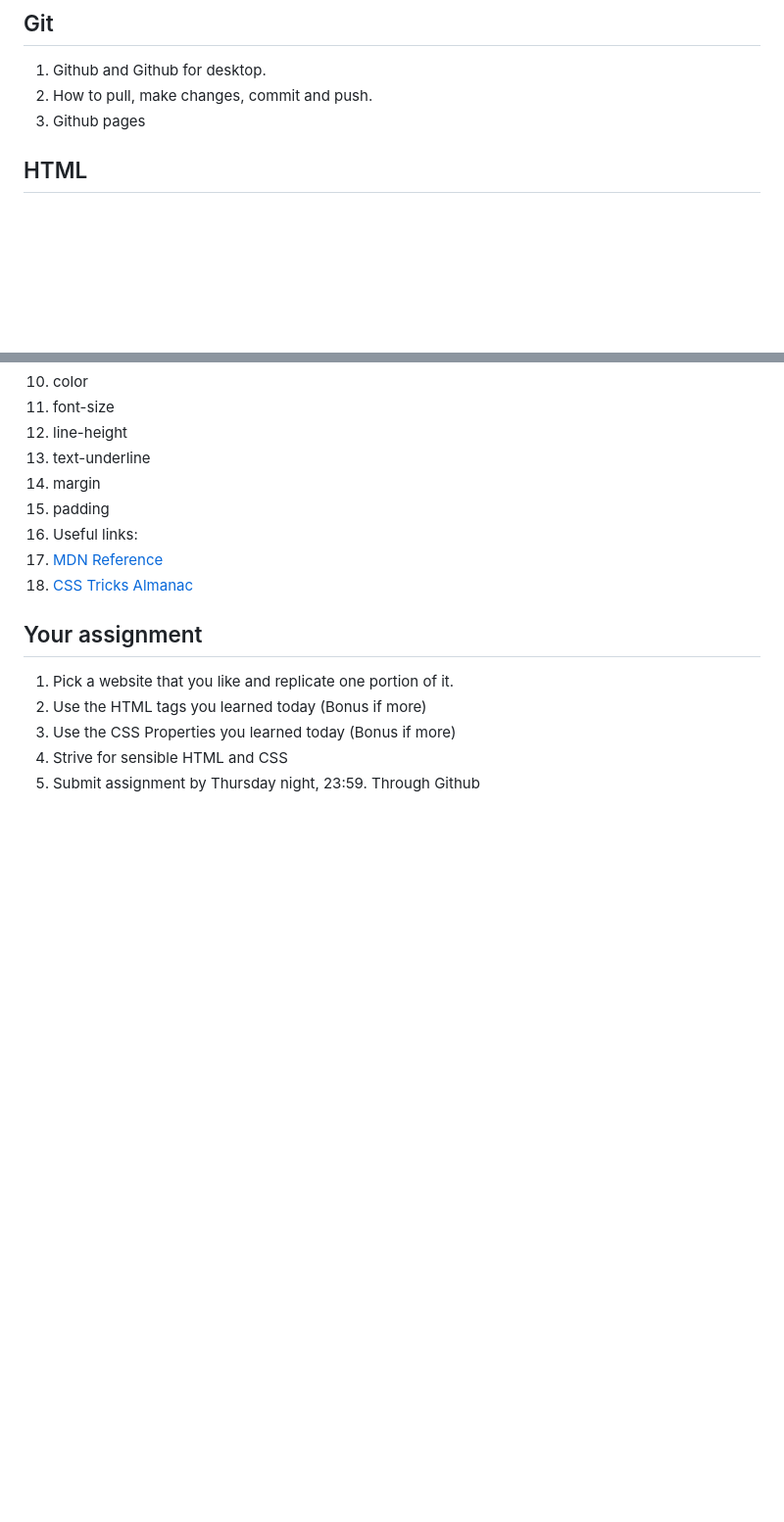
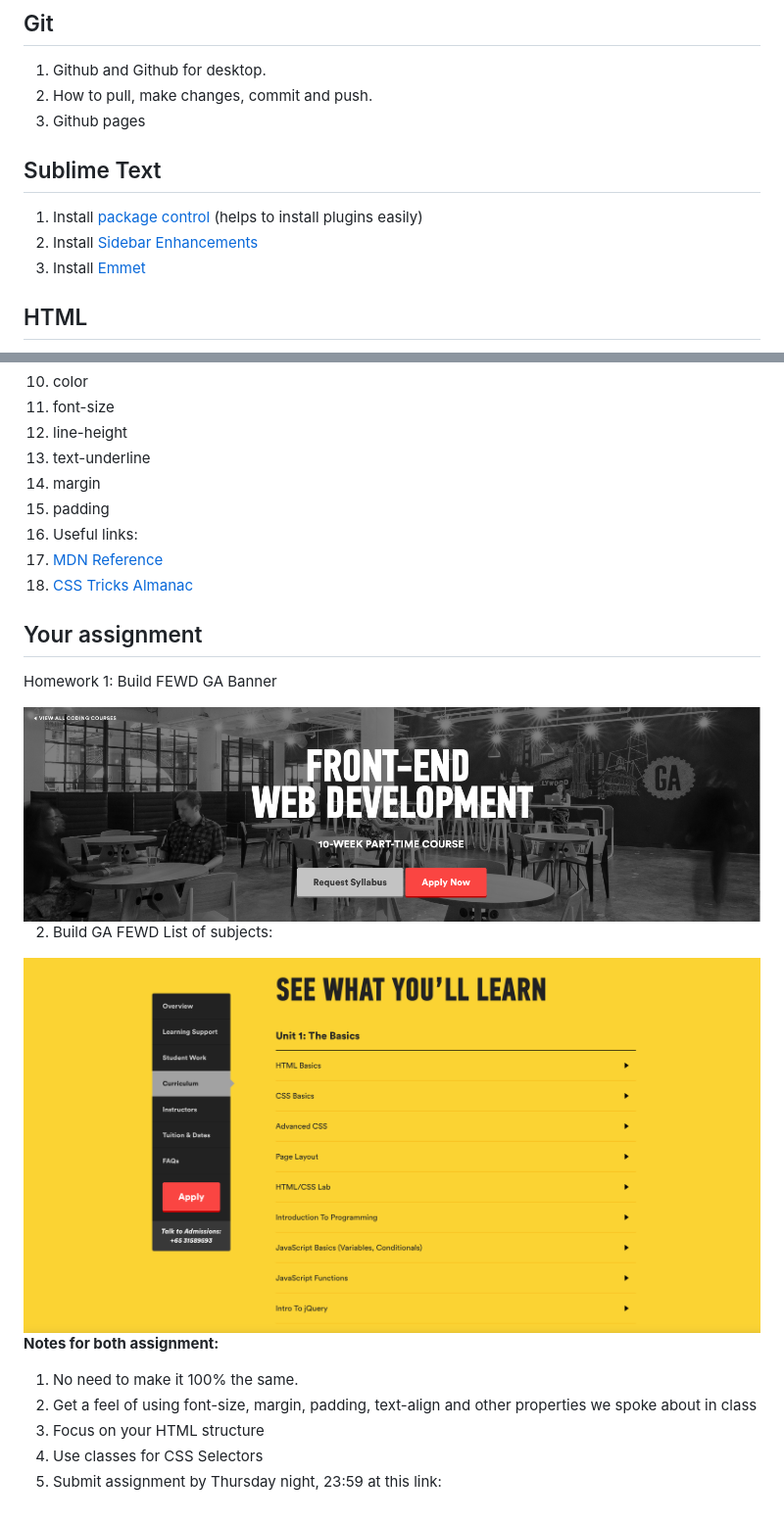
Before and after one commit to zellwk/FEWD, a Markdown page: lesson1.md, 2 parts joined by grey strips. Shown: that part at 98% size. GitHub-like rendering; pictures changed too: images/homework1/ga-banner.png (added), images/homework1/ga-subject-list.png (added); blank space fills up the shorter version.

Commit message:
update lesson1

```diff
--- a/lesson1.md
+++ b/lesson1.md
@@ -5,6 +5,12 @@
 1. Github and Github for desktop.
 2. How to pull, make changes, commit and push.
 3. Github pages
+
+## Sublime Text
+
+1. Install [package control](https://packagecontrol.io) (helps to install plugins easily)
+2. Install [Sidebar Enhancements](https://packagecontrol.io/packages/SideBarEnhancements)
+3. Install [Emmet](https://emmet.io)
 
 ## HTML
 
@@ -45,8 +51,18 @@
 
 ## Your assignment
 
-1. Pick a website that you like and replicate one portion of it.
-2. Use the HTML tags you learned today (Bonus if more)
-3. Use the CSS Properties you learned today (Bonus if more)
-4. Strive for sensible HTML and CSS
-5. Submit assignment by Thursday night, 23:59. Through Github
+Homework 1: Build FEWD GA Banner
+
+<img src="images/homework1/ga-banner.png" alt="">
+
+2. Build GA FEWD List of subjects:
+
+<img src="images/homework1/ga-subject-list.png" alt="">
+
+**Notes for both assignment:**
+
+1. No need to make it 100% the same.
+2. Get a feel of using font-size, margin, padding, text-align and other properties we spoke about in class
+3. Focus on your HTML structure
+4. Use classes for CSS Selectors
+5. Submit assignment by Thursday night, 23:59 at this link:
```
